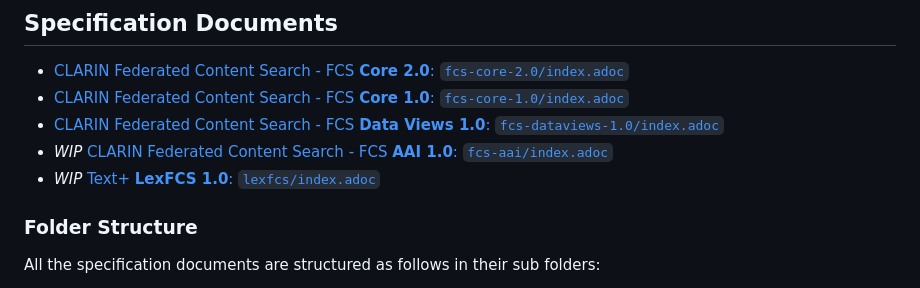
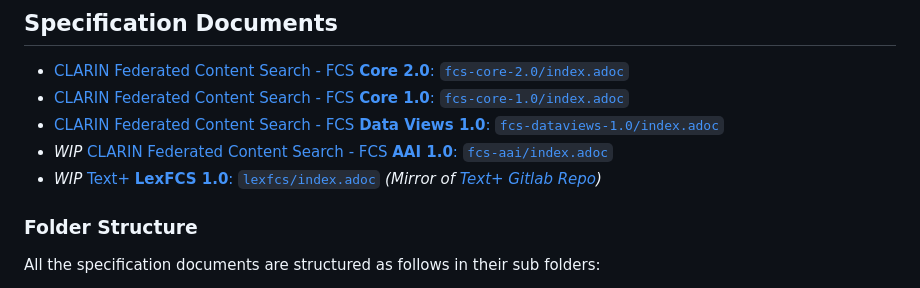
Before and after one commit to clarin-eric/fcs-misc, a Markdown page: README.md, the part around the change. Drawn GitHub-style.

Commit message:
Update README hint about mirror for lexfcs spec

```diff
--- a/README.md
+++ b/README.md
@@ -13,7 +13,7 @@ Jump to: [[Specification Documents](#specification-documents)]
 - [CLARIN Federated Content Search - FCS **Core 1.0**: `fcs-core-1.0/index.adoc`](fcs-core-1.0/index.adoc)
 - [CLARIN Federated Content Search - FCS **Data Views 1.0**: `fcs-dataviews-1.0/index.adoc`](fcs-dataviews-1.0/index.adoc)
 - _WIP_ [CLARIN Federated Content Search - FCS **AAI 1.0**: `fcs-aai/index.adoc`](fcs-aai/index.adoc)
-- _WIP_ [Text+ **LexFCS 1.0**: `lexfcs/index.adoc`](lexfcs/index.adoc)
+- _WIP_ [Text+ **LexFCS 1.0**: `lexfcs/index.adoc`](lexfcs/index.adoc) _(Mirror of [Text+ Gitlab Repo](https://gitlab.gwdg.de/textplus/ag-fcs-documents))_
 
 ### Folder Structure
 
```
